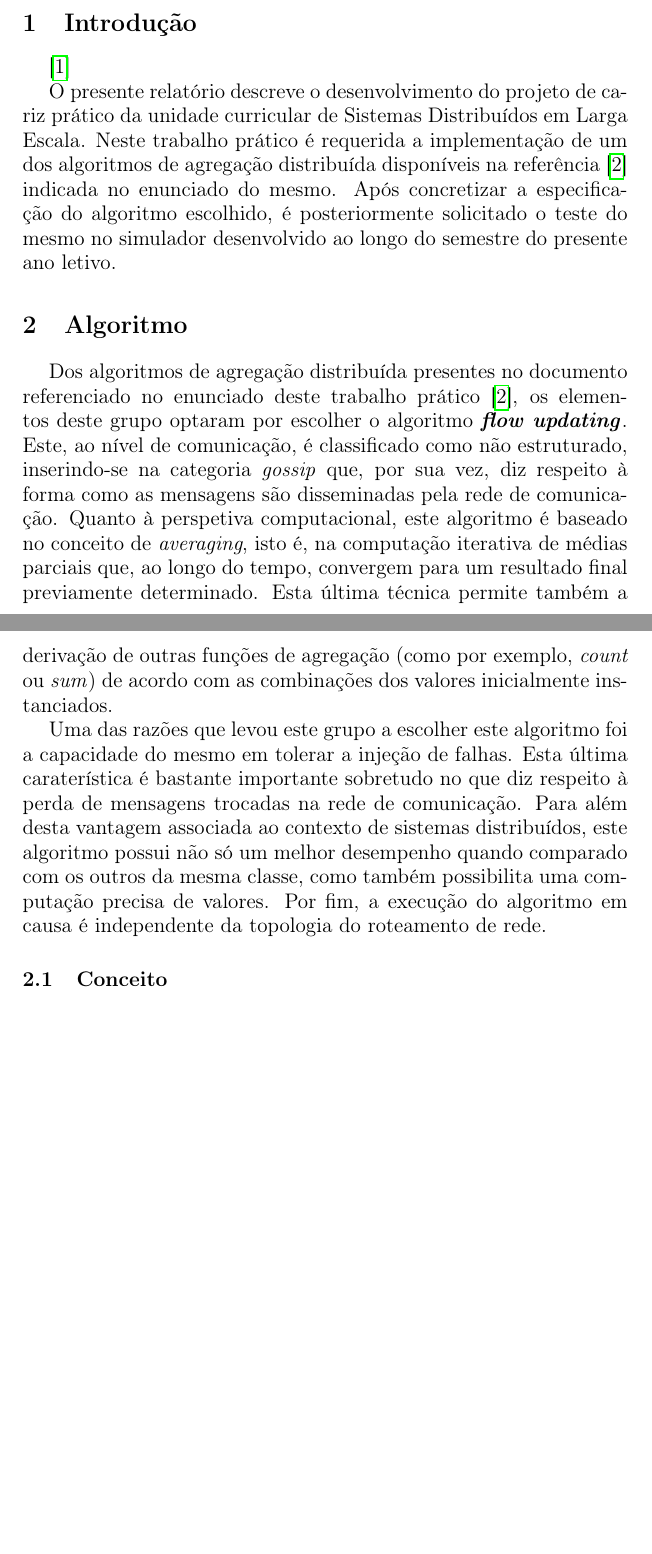
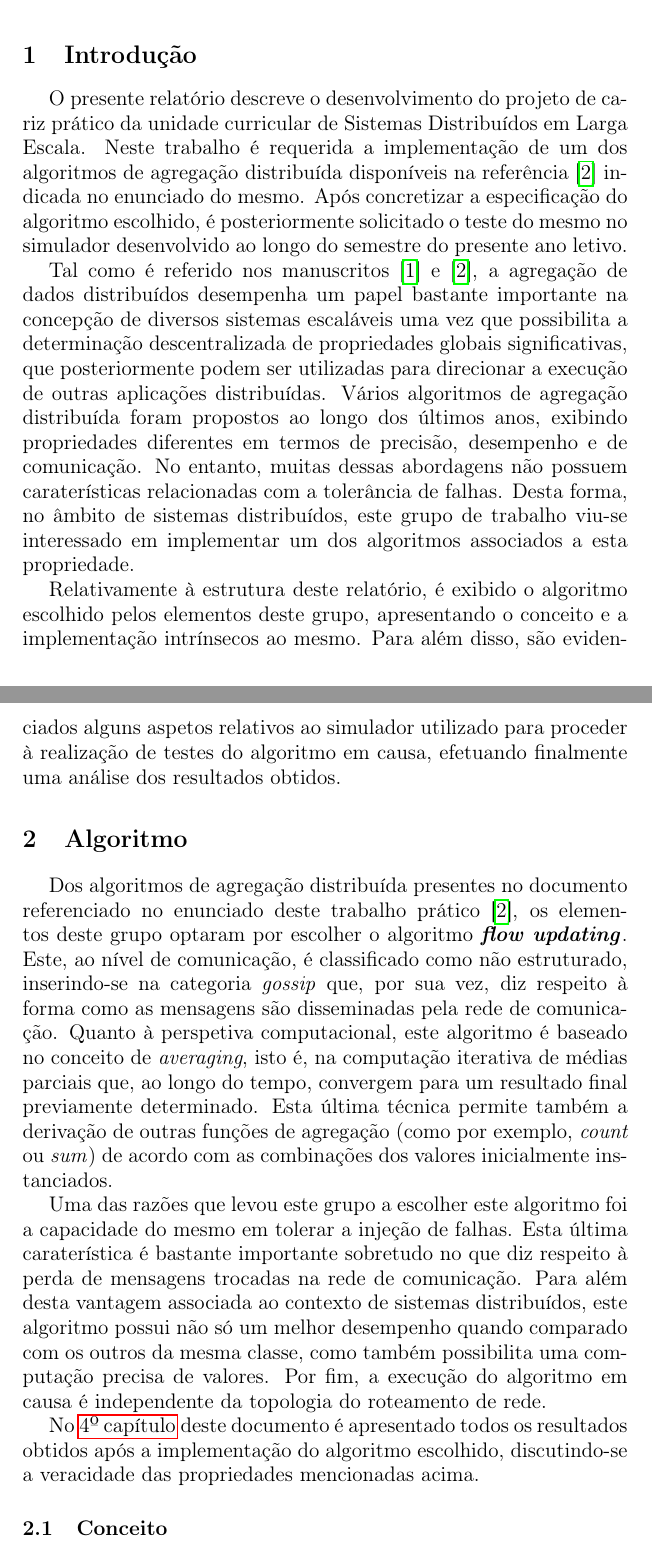
Before and after one commit to Nelson198/SDLE, a LaTeX document (Relatório/Relatório.tex): two parts of pages 1 and 2 of 3, joined at a grey line, cut so that both start at the same text, the shorter picture padded with empty space. Compiled offline with pdfLaTeX.

Commit message:
#9 Commit: TP - Relatório - Introdução ✅

```diff
--- a/Relatório/Relatório.tex
+++ b/Relatório/Relatório.tex
@@ -66,11 +66,14 @@
 
 \section{Introdução} \label{sec:Introduction}
 \large{
-	\parencite{ref}
+	O presente relatório descreve o desenvolvimento do projeto de cariz prático da unidade curricular de Sistemas Distribuídos em Larga Escala.
+	Neste trabalho é requerida a implementação de um dos algoritmos de agregação distribuída disponíveis na referência \parencite{article} indicada no enunciado do mesmo.
+	Após concretizar a especificação do algoritmo escolhido, é posteriormente solicitado o teste do mesmo no simulador desenvolvido ao longo do semestre do presente ano letivo.
 
-	O presente relatório descreve o desenvolvimento do projeto de cariz prático da unidade curricular de Sistemas Distribuídos em Larga Escala.
-	Neste trabalho prático é requerida a implementação de um dos algoritmos de agregação distribuída disponíveis na referência \parencite{article} indicada no enunciado do mesmo.
-	Após concretizar a especificação do algoritmo escolhido, é posteriormente solicitado o teste do mesmo no simulador desenvolvido ao longo do semestre do presente ano letivo.
+	Tal como é referido nos manuscritos \parencite{ref} e \parencite{article}, a agregação de dados distribuídos desempenha um papel bastante importante na concepção de diversos sistemas escaláveis uma vez que possibilita a determinação descentralizada de propriedades globais significativas, que posteriormente podem ser utilizadas para direcionar a execução de outras aplicações distribuídas.
+	Vários algoritmos de agregação distribuída foram propostos ao longo dos últimos anos, exibindo propriedades diferentes em termos de precisão, desempenho e de comunicação. No entanto, muitas dessas abordagens não possuem caraterísticas relacionadas com a tolerância de falhas. Desta forma, no âmbito de sistemas distribuídos, este grupo de trabalho viu-se interessado em implementar um dos algoritmos associados a esta propriedade.
+
+	Relativamente à estrutura deste relatório, é exibido o algoritmo escolhido pelos elementos deste grupo, apresentando o conceito e a implementação intrínsecos ao mesmo. Para além disso, são evidenciados alguns aspetos relativos ao simulador utilizado para proceder à realização de testes do algoritmo em causa, efetuando finalmente uma análise dos resultados obtidos.
 }
 
 \section{Algoritmo} \label{sec:Algorithm}
@@ -84,9 +87,13 @@
 	Para além desta vantagem associada ao contexto de sistemas distribuídos, este algoritmo possui não só um melhor desempenho quando comparado com os outros da mesma classe, como também possibilita uma computação precisa de valores.
 	Por fim, a execução do algoritmo em causa é independente da topologia do roteamento de rede.
 
+	No \hyperref[sec:Analysis of results]{4º capítulo} deste documento é apresentado todos os resultados obtidos após a implementação do algoritmo escolhido, discutindo-se a veracidade das propriedades mencionadas acima.
+
 	\subsection{Conceito} \label{subsec:Concept}
+	...
 
 	\subsection{Implementação} \label{subsec:Implementation}
+	...
 
 	\begin{figure}[H]
 		\centering
```
Also changed, not shown: Relatório/Relatório.pdf, Relatório/Relatório.tex (8 more changed lines).
